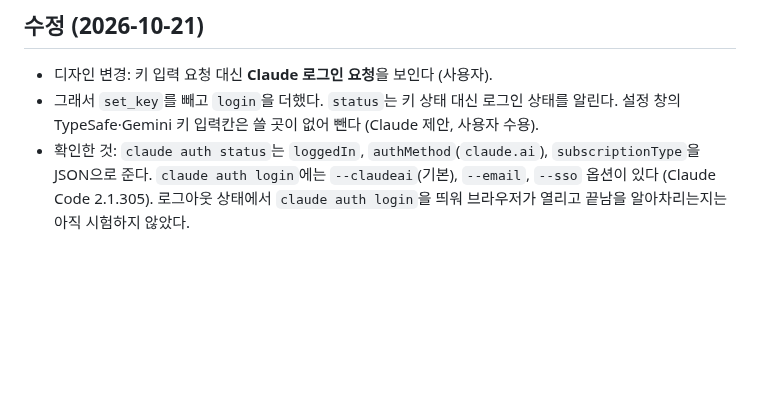
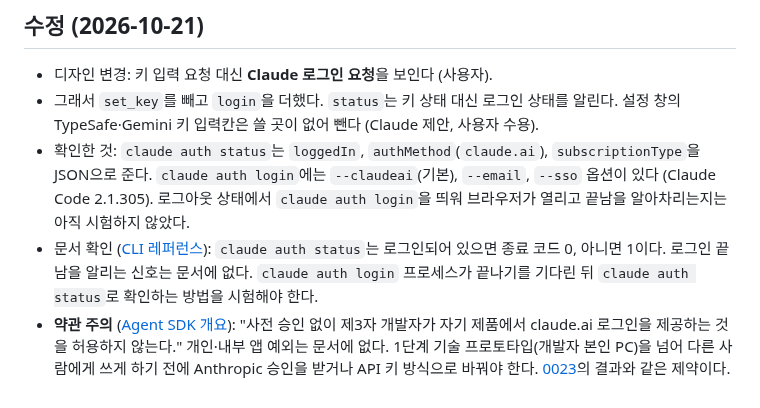
Before and after one commit to HEOSEONGILml/AssistantChatBot, a Markdown page: docs/decisions/0030-io-interface-task-as-conversation.md, the part around the change. Rendered like a GitHub page; blank space fills up the shorter version.

Commit message:
docs: 로그인 상태 확인 방법과 claude.ai 로그인 약관 제약 기록
Co-Authored-By: Claude Opus 5.5 <noreply@anthropic.com>

```diff
--- a/docs/decisions/0030-io-interface-task-as-conversation.md
+++ b/docs/decisions/0030-io-interface-task-as-conversation.md
@@ -84,3 +84,5 @@ sequenceDiagram
 - 디자인 변경: 키 입력 요청 대신 **Claude 로그인 요청**을 보인다 (사용자).
 - 그래서 `set_key`를 빼고 `login`을 더했다. `status`는 키 상태 대신 로그인 상태를 알린다. 설정 창의 TypeSafe·Gemini 키 입력칸은 쓸 곳이 없어 뺀다 (Claude 제안, 사용자 수용).
 - 확인한 것: `claude auth status`는 `loggedIn`, `authMethod`(`claude.ai`), `subscriptionType`을 JSON으로 준다. `claude auth login`에는 `--claudeai`(기본), `--email`, `--sso` 옵션이 있다 (Claude Code 2.1.305). 로그아웃 상태에서 `claude auth login`을 띄워 브라우저가 열리고 끝남을 알아차리는지는 아직 시험하지 않았다.
+- 문서 확인 ([CLI 레퍼런스](https://code.claude.com/docs/en/cli-reference.md)): `claude auth status`는 로그인되어 있으면 종료 코드 0, 아니면 1이다. 로그인 끝남을 알리는 신호는 문서에 없다. `claude auth login` 프로세스가 끝나기를 기다린 뒤 `claude auth status`로 확인하는 방법을 시험해야 한다.
+- **약관 주의** ([Agent SDK 개요](https://code.claude.com/docs/en/agent-sdk/overview.md)): "사전 승인 없이 제3자 개발자가 자기 제품에서 claude.ai 로그인을 제공하는 것을 허용하지 않는다." 개인·내부 앱 예외는 문서에 없다. 1단계 기술 프로토타입(개발자 본인 PC)을 넘어 다른 사람에게 쓰게 하기 전에 Anthropic 승인을 받거나 API 키 방식으로 바꿔야 한다. [0023](0023-claude-code-first-then-own-agent.md)의 결과와 같은 제약이다.
```
